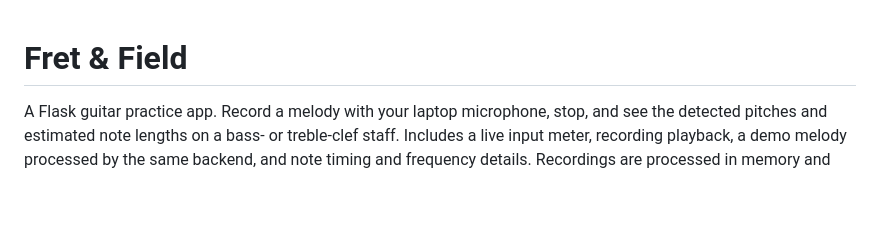
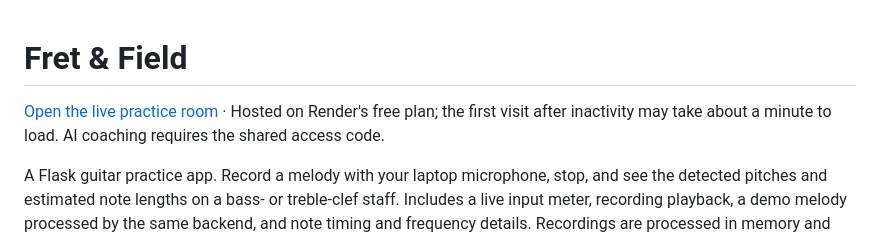
Before and after one commit to scole02/beat-buddy-ai, a Markdown page: README.md, the part around the change. Drawn GitHub-style; blank space fills up the shorter version.

Commit message:
Link to live Render practice app

```diff
--- a/README.md
+++ b/README.md
@@ -1,4 +1,6 @@
 # Fret & Field
+
+[Open the live practice room](https://beat-buddy-ai.onrender.com/) · Hosted on Render's free plan; the first visit after inactivity may take about a minute to load. AI coaching requires the shared access code.
 
 A Flask guitar practice app. Record a melody with your laptop microphone, stop,
 and see the detected pitches and estimated note lengths on a bass- or treble-clef staff. Includes a live input meter,
```
